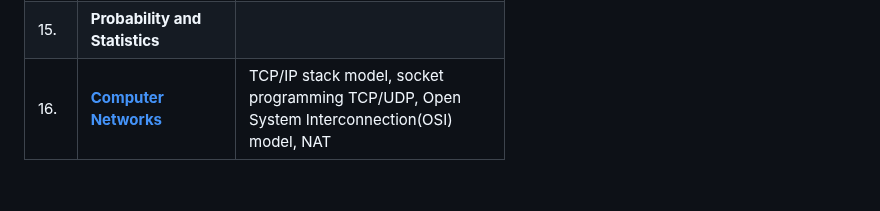
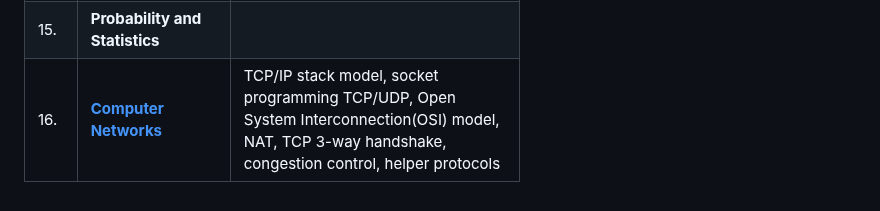
Before and after one commit to krisztinahorvath/UBB-Computer-Science, a Markdown page: README.md, the part around the change. Drawn GitHub-style.

```diff
--- a/README.md
+++ b/README.md
@@ -94,6 +94,6 @@ All of my university projects done at Babes-Bolyai University for Computer Scien
   <tr>
      <td> 16. </td>
     <td><a href = "https://github.com/krisztinahorvath/UBB-Computer-Science/tree/main/Semester%203/Computer%20Networks/Labs"> <b>Computer Networks</b></a> </td>
-    <td> TCP/IP stack model, socket programming TCP/UDP, Open System Interconnection(OSI) model, NAT</td>
+    <td> TCP/IP stack model, socket programming TCP/UDP, Open System Interconnection(OSI) model, NAT, TCP 3-way handshake, congestion control, helper protocols</td>
   </tr>
  </table>
```
